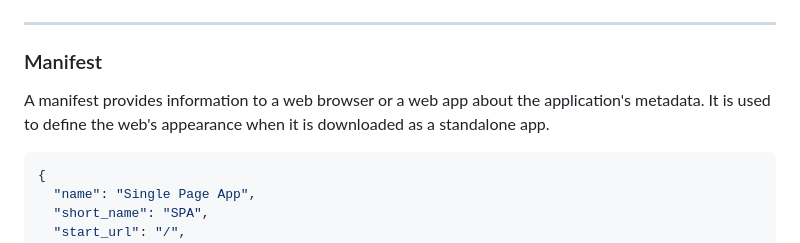
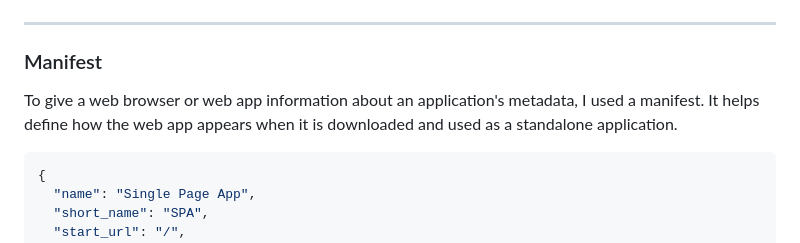
Before and after one commit to DragonSake/progressive-web-apps-2223, a Markdown page: README.md, the part around the change. Drawn GitHub-style.

````diff
--- a/README.md
+++ b/README.md
@@ -131,7 +131,7 @@ app.get('/offline', async function(req, res) {
 
 ### Manifest
 
-A manifest provides information to a web browser or a web app about the application's metadata. It is used to define the web's appearance when it is downloaded as a standalone app.
+To give a web browser or web app information about an application's metadata, I used a manifest. It helps define how the web app appears when it is downloaded and used as a standalone application.
 
 ```JSON
 {
````
